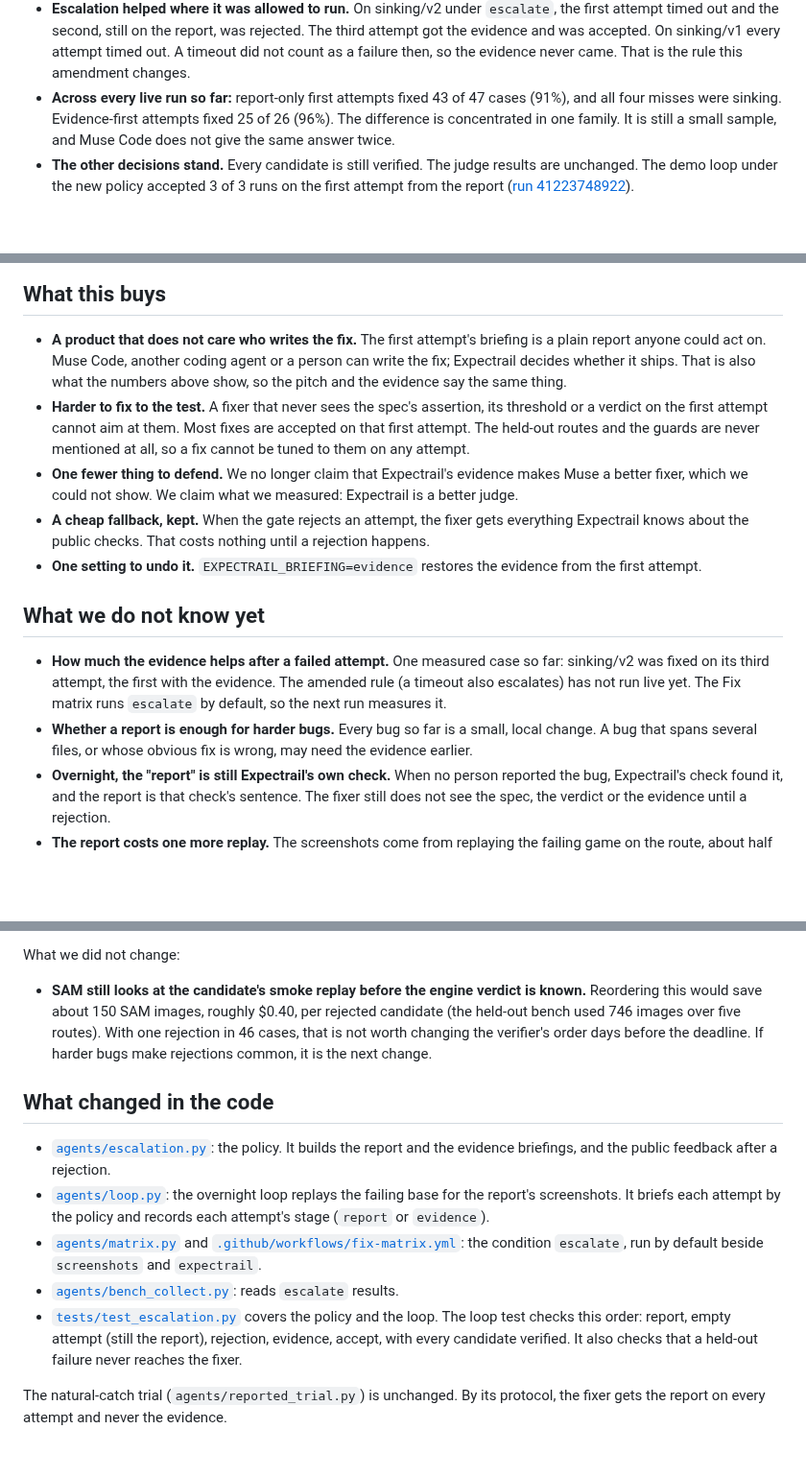
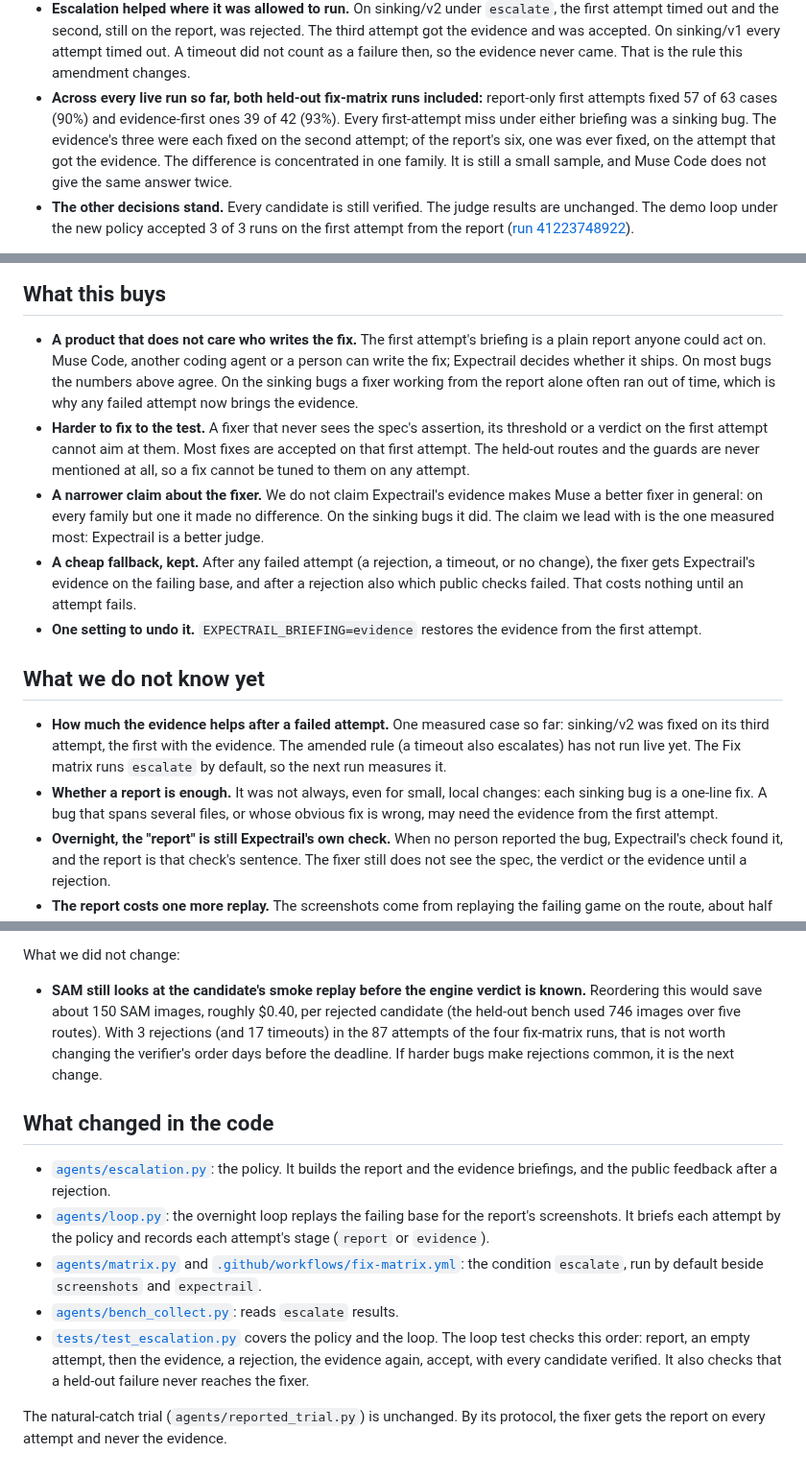
Before and after one commit to seanudeke/Expectrail, a Markdown page: docs/report-first.md, 3 parts joined by grey strips. Shown at 96% size. Rendered like a GitHub page; blank space fills up the shorter version.

Commit message:
report-first.md: the rest of the doc as of the Oct 31 amendment
#137 amended the decision and rewrote the evidence, but six lines further down still
said the opposite: fixing is simply what Muse does well, the pitch and the numbers
agree, the evidence's help "could not be shown", only harder bugs might need it, "one
rejection in 46 cases", and a loop test order in which an empty attempt stays on the
report (it now escalates). Each now matches the amendment and the code.

"Across every live run" counted 43 of 47 and 25 of 26 without the two held-out
fix-matrix runs. With them: report-only first attempts 57 of 63, evidence-first 39 of
42; every first-attempt miss under either briefing a sinking bug; the evidence's three
each fixed on the second attempt, the report's six fixed once, on the attempt that
got the evidence. Recomputed from the four collected fix-matrix files. No behaviour
changes.

Co-Authored-By: Claude Opus 5.5 <noreply@anthropic.com>
Claude-Session: https://claude.ai/code/session_01Wty6ZtFi8qE3d49Ca5NDpQ

```diff
--- a/docs/report-first.md
+++ b/docs/report-first.md
@@ -59,9 +59,11 @@ bugs under all three conditions, with SAM on and the private routes mounted:
   attempt timed out and the second, still on the report, was rejected. The third attempt got the
   evidence and was accepted. On sinking/v1 every attempt timed out. A timeout did not count as a
   failure then, so the evidence never came. That is the rule this amendment changes.
-- **Across every live run so far:** report-only first attempts fixed 43 of 47 cases (91%), and all
-  four misses were sinking. Evidence-first attempts fixed 25 of 26 (96%). The difference is
-  concentrated in one family. It is still a small sample, and Muse Code does not give the same
+- **Across every live run so far, both held-out fix-matrix runs included:** report-only first
+  attempts fixed 57 of 63 cases (90%) and evidence-first ones 39 of 42 (93%). Every first-attempt
+  miss under either briefing was a sinking bug. The evidence's three were each fixed on the second
+  attempt; of the report's six, one was ever fixed, on the attempt that got the evidence. The
+  difference is concentrated in one family. It is still a small sample, and Muse Code does not give the same
   answer twice.
 - **The other decisions stand.** Every candidate is still verified. The judge results are
   unchanged. The demo loop under the new policy accepted 3 of 3 runs on the first attempt from the
@@ -127,16 +130,19 @@ stays on every candidate, and what moves is what the fixer is told.
 
 - **A product that does not care who writes the fix.** The first attempt's briefing is a plain
   report anyone could act on. Muse Code, another coding agent or a person can write the fix;
-  Expectrail decides whether it ships. That is also what the numbers above show, so the pitch and
-  the evidence say the same thing.
+  Expectrail decides whether it ships. On most bugs the numbers above agree. On the sinking bugs a
+  fixer working from the report alone often ran out of time, which is why any failed attempt now
+  brings the evidence.
 - **Harder to fix to the test.** A fixer that never sees the spec's assertion, its threshold or a
   verdict on the first attempt cannot aim at them. Most fixes are accepted on that first attempt.
   The held-out routes and the guards are never mentioned at all, so a fix cannot be tuned to them
   on any attempt.
-- **One fewer thing to defend.** We no longer claim that Expectrail's evidence makes Muse a better
-  fixer, which we could not show. We claim what we measured: Expectrail is a better judge.
-- **A cheap fallback, kept.** When the gate rejects an attempt, the fixer gets everything
-  Expectrail knows about the public checks. That costs nothing until a rejection happens.
+- **A narrower claim about the fixer.** We do not claim Expectrail's evidence makes Muse a better
+  fixer in general: on every family but one it made no difference. On the sinking bugs it did. The
+  claim we lead with is the one measured most: Expectrail is a better judge.
+- **A cheap fallback, kept.** After any failed attempt (a rejection, a timeout, or no change), the
+  fixer gets Expectrail's evidence on the failing base, and after a rejection also which public
+  checks failed. That costs nothing until an attempt fails.
 - **One setting to undo it.** `EXPECTRAIL_BRIEFING=evidence` restores the evidence from the first
   attempt.
 
@@ -146,8 +152,9 @@ stays on every candidate, and what moves is what the fixer is told.
   was fixed on its third attempt, the first with the evidence. The amended rule (a timeout also
   escalates) has not run live yet. The Fix matrix runs `escalate` by default, so the next run
   measures it.
-- **Whether a report is enough for harder bugs.** Every bug so far is a small, local change. A bug
-  that spans several files, or whose obvious fix is wrong, may need the evidence earlier.
+- **Whether a report is enough.** It was not always, even for small, local changes: each sinking
+  bug is a one-line fix. A bug that spans several files, or whose obvious fix is wrong, may need the
+  evidence from the first attempt.
 - **Overnight, the "report" is still Expectrail's own check.** When no person reported the bug,
   Expectrail's check found it, and the report is that check's sentence. The fixer still does not
   see the spec, the verdict or the evidence until a rejection.
@@ -173,8 +180,8 @@ What we did not change:
 
 - **SAM still looks at the candidate's smoke replay before the engine verdict is known.** Reordering
   this would save about 150 SAM images, roughly $0.40, per rejected candidate (the held-out bench
-  used 746 images over five routes). With one rejection in 46 cases, that is not worth changing the
-  verifier's order days before the deadline. If harder bugs make rejections common, it is the next
+  used 746 images over five routes). With 3 rejections (and 17 timeouts) in the 87 attempts of the four
+  fix-matrix runs, that is not worth changing the verifier's order days before the deadline. If harder bugs make rejections common, it is the next
   change.
 
 ## What changed in the code
@@ -189,8 +196,8 @@ What we did not change:
   `escalate`, run by default beside `screenshots` and `expectrail`.
 - [`agents/bench_collect.py`](../agents/bench_collect.py): reads `escalate` results.
 - [`tests/test_escalation.py`](../tests/test_escalation.py) covers the policy and the loop. The
-  loop test checks this order: report, empty attempt (still the report), rejection, evidence,
-  accept, with every candidate verified. It also checks that a held-out failure never reaches the
+  loop test checks this order: report, an empty attempt, then the evidence, a rejection, the
+  evidence again, accept, with every candidate verified. It also checks that a held-out failure never reaches the
   fixer.
 
 The natural-catch trial (`agents/reported_trial.py`) is unchanged. By its protocol, the fixer gets
```
Also changed, not shown: other parts of docs/report-first.md (+3 -2 lines).
